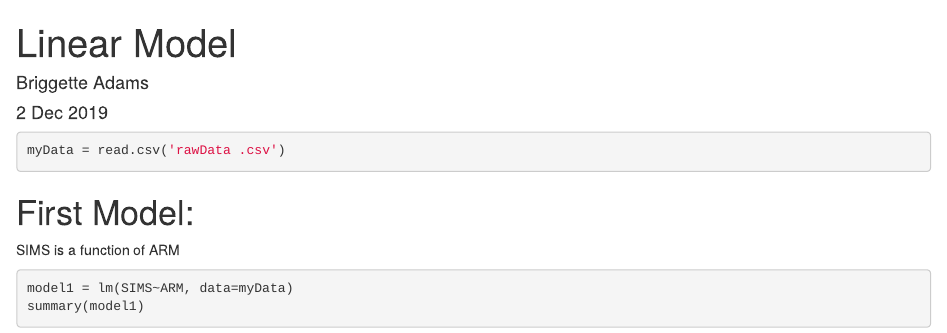
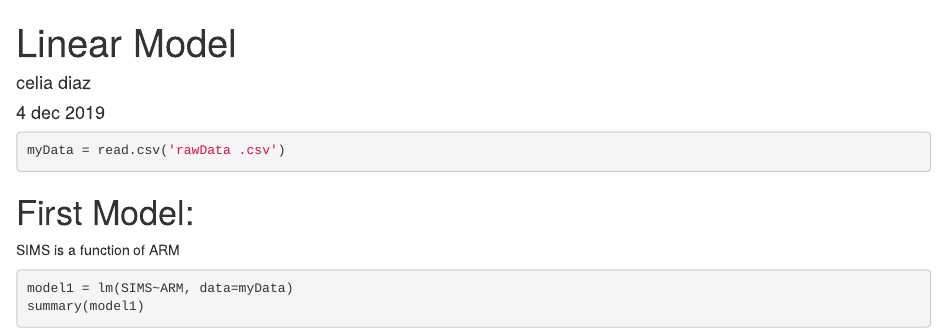
Before and after one commit to cdiaz9230/LinearModel, an R Markdown document (LinearModel.rmd): the page in a window 1100 px wide, from its top. Rendered offline with R 4.5, knitr and Pandoc, with nearby package versions.

Commit message:
Add files via upload

```diff
--- a/LinearModel.rmd
+++ b/LinearModel.rmd
@@ -1,7 +1,7 @@
 ---
 title: "Linear Model"
-author: "Briggette Adams"
-date: "2 Dec 2019"
+author: "celia diaz"
+date: "4 dec 2019"
 output: html_document
 ---
 
```
Also changed, not shown: LinearModel.html.
